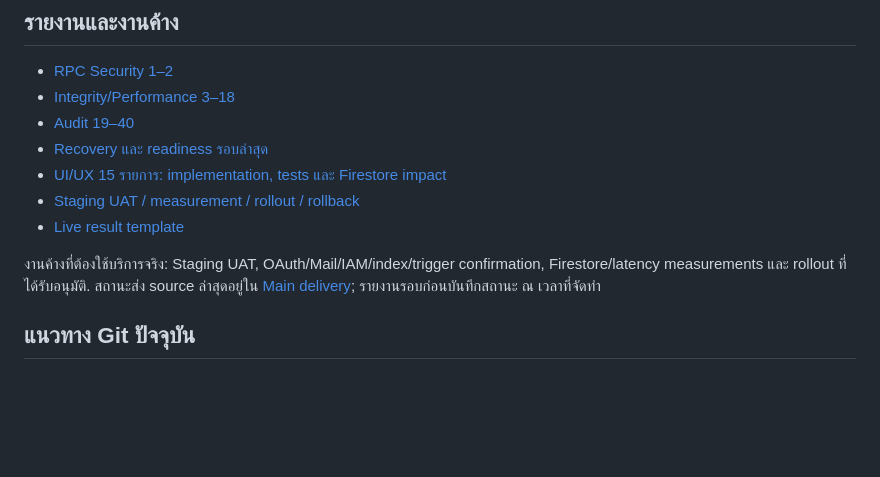
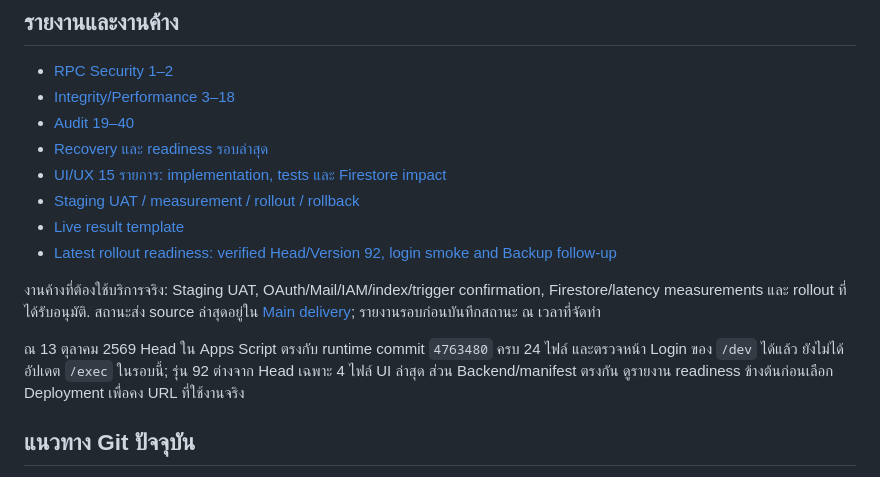
Before and after one commit to sudket04/SYY-Shop, a Markdown page: README.md, the part around the change. Rendered like a GitHub page; blank space fills up the shorter version.

Commit message:
Verify live release readiness and document deployment targets

```diff
--- a/README.md
+++ b/README.md
@@ -43,8 +43,11 @@ Browser tests ใช้ HTTP server, RPC fixtures และ block external HTTPS
 - [UI/UX 15 รายการ: implementation, tests และ Firestore impact](docs/UI-UX-2026-10-12.md)
 - [Staging UAT / measurement / rollout / rollback](docs/STAGING-UAT-2026-10-12.md)
 - [Live result template](docs/STAGING-RESULTS.template.json)
+- [Latest rollout readiness: verified Head/Version 92, login smoke and Backup follow-up](docs/ROLLOUT-READINESS-2026-10-13.md)
 
 งานค้างที่ต้องใช้บริการจริง: Staging UAT, OAuth/Mail/IAM/index/trigger confirmation, Firestore/latency measurements และ rollout ที่ได้รับอนุมัติ. สถานะส่ง source ล่าสุดอยู่ใน [Main delivery](docs/MAIN-DELIVERY-2026-10-12.md); รายงานรอบก่อนบันทึกสถานะ ณ เวลาที่จัดทำ
+
+ณ 13 ตุลาคม 2569 Head ใน Apps Script ตรงกับ runtime commit `4763480` ครบ 24 ไฟล์ และตรวจหน้า Login ของ `/dev` ได้แล้ว ยังไม่ได้อัปเดต `/exec` ในรอบนี้; รุ่น 92 ต่างจาก Head เฉพาะ 4 ไฟล์ UI ล่าสุด ส่วน Backend/manifest ตรงกัน ดูรายงาน readiness ข้างต้นก่อนเลือก Deployment เพื่อคง URL ที่ใช้งานจริง
 
 ## แนวทาง Git ปัจจุบัน
 
```
Also changed, not shown: docs/ROLLOUT-READINESS-2026-10-13.md (added, +66 -0 lines).
